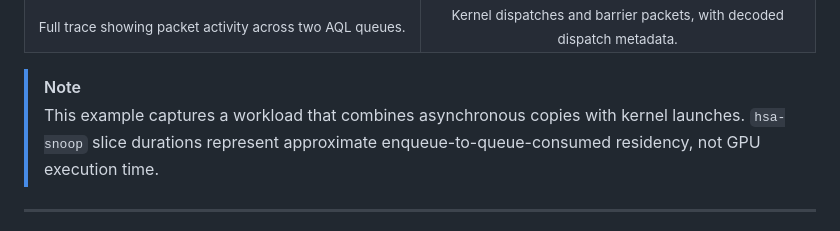
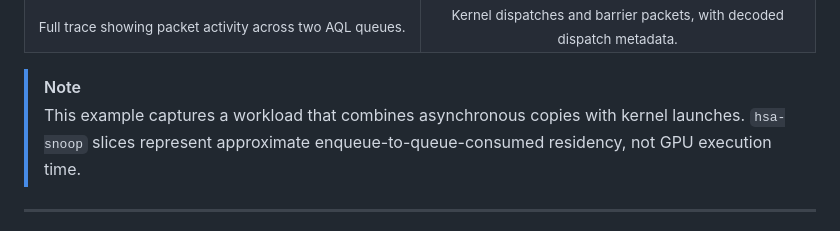
Before and after one commit to sbates130272/hsa-snoop, a Markdown page: README.md, the part around the change. Rendered like a GitHub page.

Commit message:
docs: fix Perfetto note spelling

```diff
--- a/README.md
+++ b/README.md
@@ -70,7 +70,7 @@ physical ring address is included when available.
 
 > [!NOTE]
 > This example captures a workload that combines asynchronous copies with
-> kernel launches. `hsa-snoop` slice durations represent approximate
+> kernel launches. `hsa-snoop` slices represent approximate
 > enqueue-to-queue-consumed residency, not GPU execution time.
 
 ---
```
